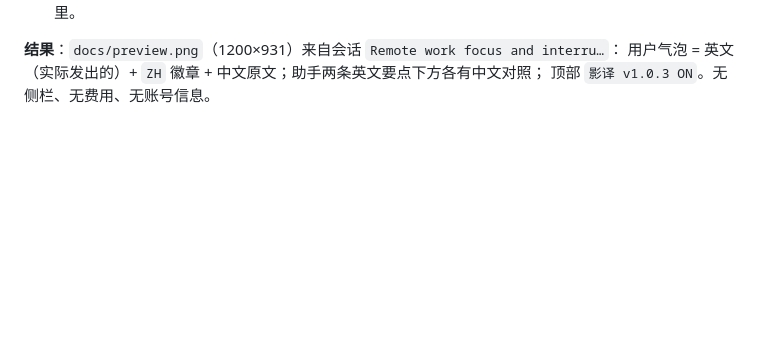
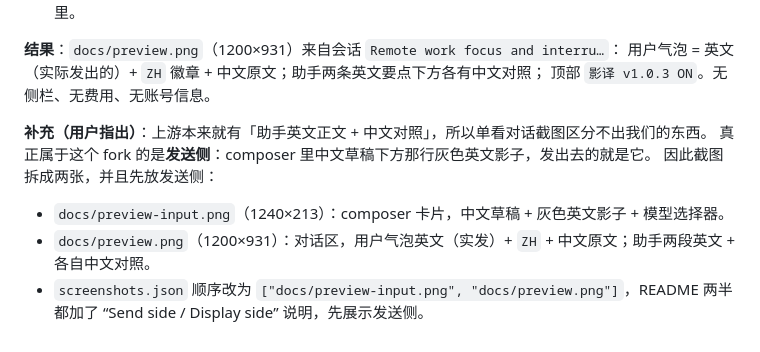
Before and after one commit to Naskita/shadow-bilingual, a Markdown page: docs/PLAN.md, the part around the change. Drawn GitHub-style; blank space fills up the shorter version.

```diff
--- a/docs/PLAN.md
+++ b/docs/PLAN.md
@@ -617,3 +617,12 @@ node tests/send-path.cjs lib/client.js
 **结果**：`docs/preview.png`（1200×931）来自会话 `Remote work focus and interru…`：
 用户气泡 = 英文（实际发出的）+ `ZH` 徽章 + 中文原文；助手两条英文要点下方各有中文对照；
 顶部 `影译 v1.0.3 ON`。无侧栏、无费用、无账号信息。
+
+**补充（用户指出）**：上游本来就有「助手英文正文 + 中文对照」，所以单看对话截图区分不出我们的东西。
+真正属于这个 fork 的是**发送侧**：composer 里中文草稿下方那行灰色英文影子，发出去的就是它。
+因此截图拆成两张，并且先放发送侧：
+
+- `docs/preview-input.png`（1240×213）：composer 卡片，中文草稿 + 灰色英文影子 + 模型选择器。
+- `docs/preview.png`（1200×931）：对话区，用户气泡英文（实发）+ `ZH` + 中文原文；助手两段英文 + 各自中文对照。
+- `screenshots.json` 顺序改为 `["docs/preview-input.png", "docs/preview.png"]`，README 两半都加了
+  “Send side / Display side” 说明，先展示发送侧。
```
Also changed, not shown: CHANGELOG.md (+2 -0 lines), README.md (+7 -1 lines), docs/preview-input.png (added), 1 other file.
